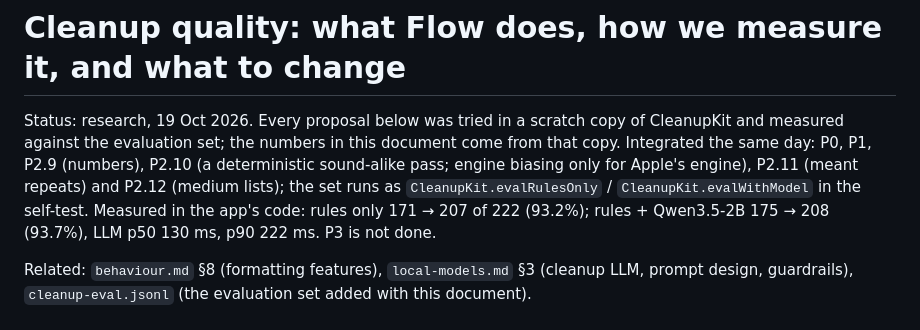
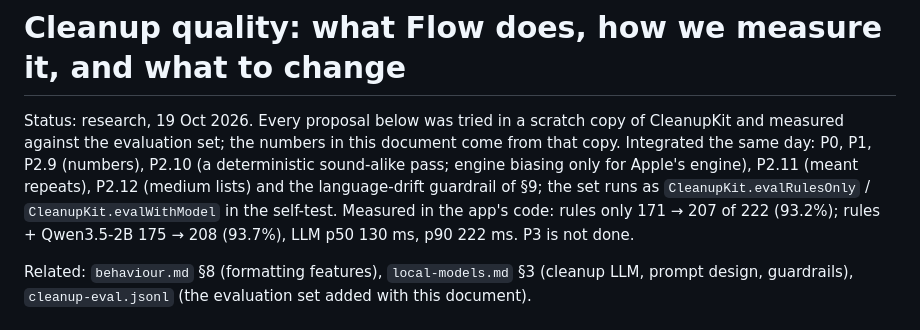
Before and after one commit to udsy19/super-flow, a Markdown page: docs/specs/cleanup-quality.md, the part around the change. Rendered like a GitHub page.

Commit message:
Docs: cleanup-quality status lists the language guardrail

```diff
--- a/docs/specs/cleanup-quality.md
+++ b/docs/specs/cleanup-quality.md
@@ -2,8 +2,8 @@
 
 Status: research, 19 Oct 2026. Every proposal below was tried in a scratch copy of CleanupKit and measured against the
 evaluation set; the numbers in this document come from that copy. Integrated the same day: P0, P1, P2.9 (numbers),
-P2.10 (a deterministic sound-alike pass; engine biasing only for Apple's engine), P2.11 (meant repeats) and P2.12
-(medium lists); the set runs as `CleanupKit.evalRulesOnly` / `CleanupKit.evalWithModel` in the self-test. Measured
+P2.10 (a deterministic sound-alike pass; engine biasing only for Apple's engine), P2.11 (meant repeats), P2.12
+(medium lists) and the language-drift guardrail of §9; the set runs as `CleanupKit.evalRulesOnly` / `CleanupKit.evalWithModel` in the self-test. Measured
 in the app's code: rules only 171 → 207 of 222 (93.2%); rules + Qwen3.5-2B 175 → 208 (93.7%), LLM p50 130 ms,
 p90 222 ms. P3 is not done.
 
```
